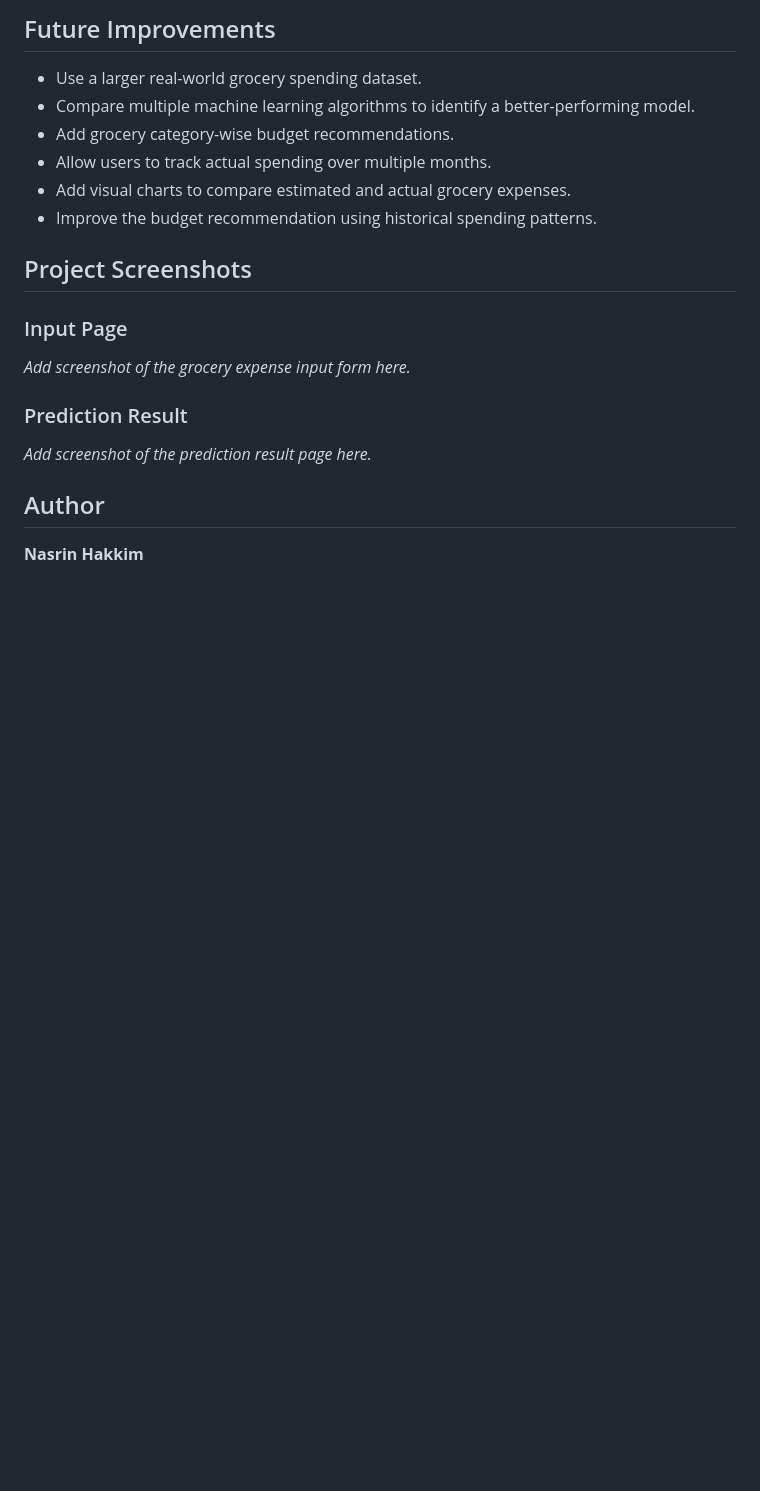
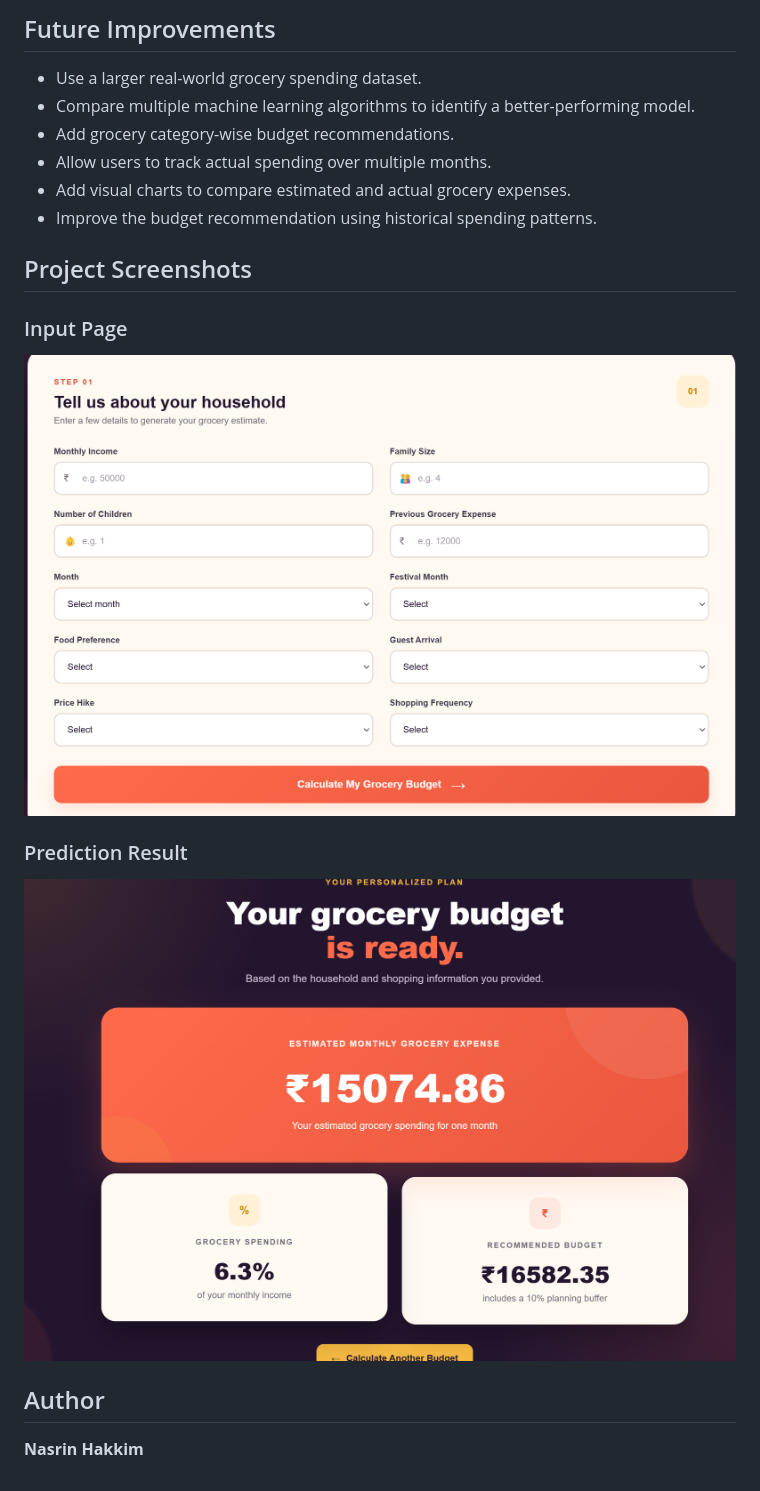
Before and after one commit to nasrinhakkim960-create/Smart-Grocery-Budget-Planner, a Markdown page: README.md, the part around the change. GitHub-like rendering; blank space fills up the shorter version.

Commit message:
Add screenshots to README for input and result pages

```diff
--- a/README.md
+++ b/README.md
@@ -190,11 +190,11 @@ The dataset was created specifically for developing and demonstrating the machin
 
 ### Input Page
 
-_Add screenshot of the grocery expense input form here._
+![Smart Grocery Budget Planner Input Page](screenshots/input-page.png)
 
 ### Prediction Result
 
-_Add screenshot of the prediction result page here._
+![Smart Grocery Budget Planner Result Page](screenshots/output-page.png)
 ## Author
 
 **Nasrin Hakkim**
```
